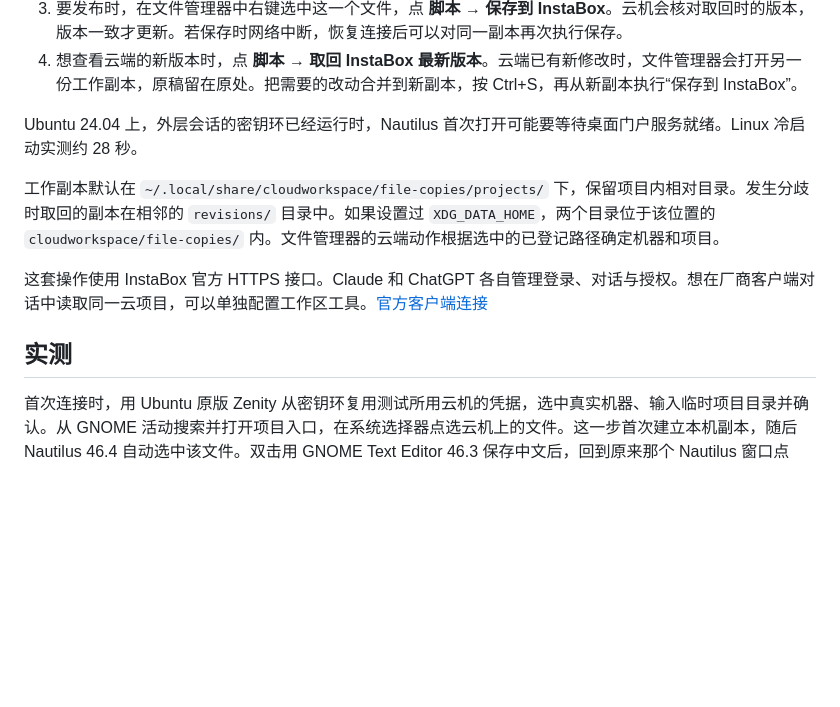
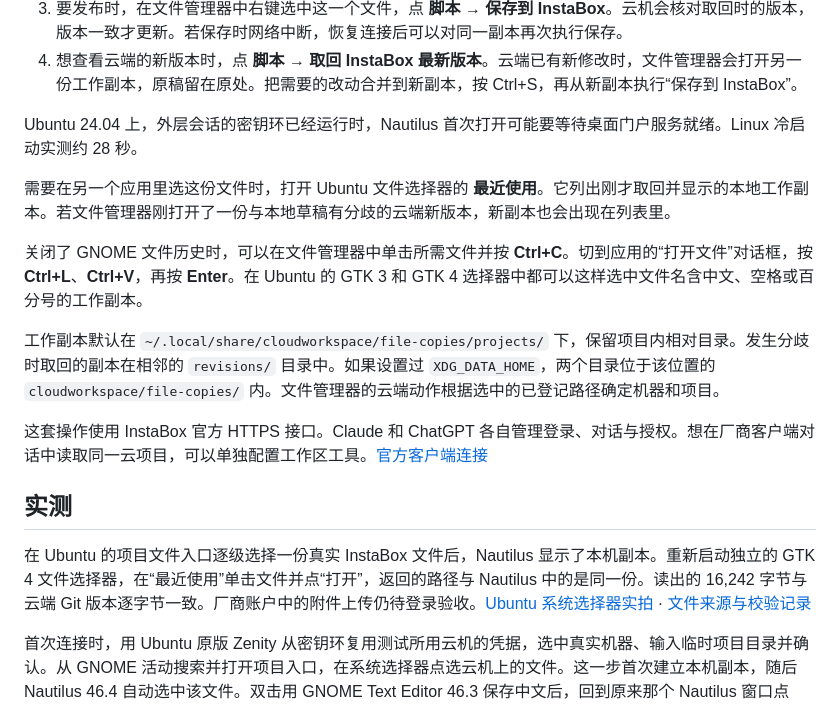
Before and after one commit to yunxikj6/GUI, a Markdown page: docs/native-project-files.md, the part around the change. Rendered like a GitHub page; blank space fills up the shorter version.

Commit message:
Make retrieved project files available in the Ubuntu file chooser

```diff
--- a/docs/native-project-files.md
+++ b/docs/native-project-files.md
@@ -29,12 +29,18 @@ python3 native_files.py integrate --machine m_example --project "/data/my-projec
 
 Ubuntu 24.04 上，外层会话的密钥环已经运行时，Nautilus 首次打开可能要等待桌面门户服务就绪。Linux 冷启动实测约 28 秒。
 
+需要在另一个应用里选这份文件时，打开 Ubuntu 文件选择器的 **最近使用**。它列出刚才取回并显示的本地工作副本。若文件管理器刚打开了一份与本地草稿有分歧的云端新版本，新副本也会出现在列表里。
+
+关闭了 GNOME 文件历史时，可以在文件管理器中单击所需文件并按 **Ctrl+C**。切到应用的“打开文件”对话框，按 **Ctrl+L**、**Ctrl+V**，再按 **Enter**。在 Ubuntu 的 GTK 3 和 GTK 4 选择器中都可以这样选中文件名含中文、空格或百分号的工作副本。
+
 工作副本默认在 `~/.local/share/cloudworkspace/file-copies/projects/` 下，保留项目内相对目录。发生分歧时取回的副本在相邻的 `revisions/` 目录中。如果设置过 `XDG_DATA_HOME`，两个目录位于该位置的 `cloudworkspace/file-copies/` 内。文件管理器的云端动作根据选中的已登记路径确定机器和项目。
 
 这套操作使用 InstaBox 官方 HTTPS 接口。Claude 和 ChatGPT 各自管理登录、对话与授权。想在厂商客户端对话中读取同一云项目，可以单独配置工作区工具。[官方客户端连接](official-client-workspace.md)
 
 ## 实测
 
+在 Ubuntu 的项目文件入口逐级选择一份真实 InstaBox 文件后，Nautilus 显示了本机副本。重新启动独立的 GTK 4 文件选择器，在“最近使用”单击文件并点“打开”，返回的路径与 Nautilus 中的是同一份。读出的 16,242 字节与云端 Git 版本逐字节一致。厂商账户中的附件上传仍待登录验收。[Ubuntu 系统选择器实拍](native-insta-file-selection.png) · [文件来源与校验记录](measurements/native-attachment-selection.json)
+
 首次连接时，用 Ubuntu 原版 Zenity 从密钥环复用测试所用云机的凭据，选中真实机器、输入临时项目目录并确认。从 GNOME 活动搜索并打开项目入口，在系统选择器点选云机上的文件。这一步首次建立本机副本，随后 Nautilus 46.4 自动选中该文件。双击用 GNOME Text Editor 46.3 保存中文后，回到原来那个 Nautilus 窗口点击“脚本 → 保存到 InstaBox”。桌面收到保存通知，随后独立从云机磁盘读回 40 字节，与本机逐字节一致。让云机先修改文件后再发布，旧稿收到冲突，取回新副本、合并后发布成功。[保存菜单原图](native-cloud-file-menu.png) · [往返测量](measurements/native-project-files.json)
 
 另一次验收中，GNOME、Nautilus 和文本编辑器只能使用回环接口，没有对外 IP 路由。双击、输入 `Ubuntu 桌面 ✓`、按 Ctrl+S 均可操作。本机文件从 22 字节变为 40 字节，此时独立读取云机磁盘仍为 22 字节。两次实测都使用 Linux 图形环境。[Windows 验收范围](native-windows.md)
```
Also changed, not shown: docs/official-client-workspace.md (+2 -0 lines), docs/native-insta-file-selection.png (added), 6 other files.
